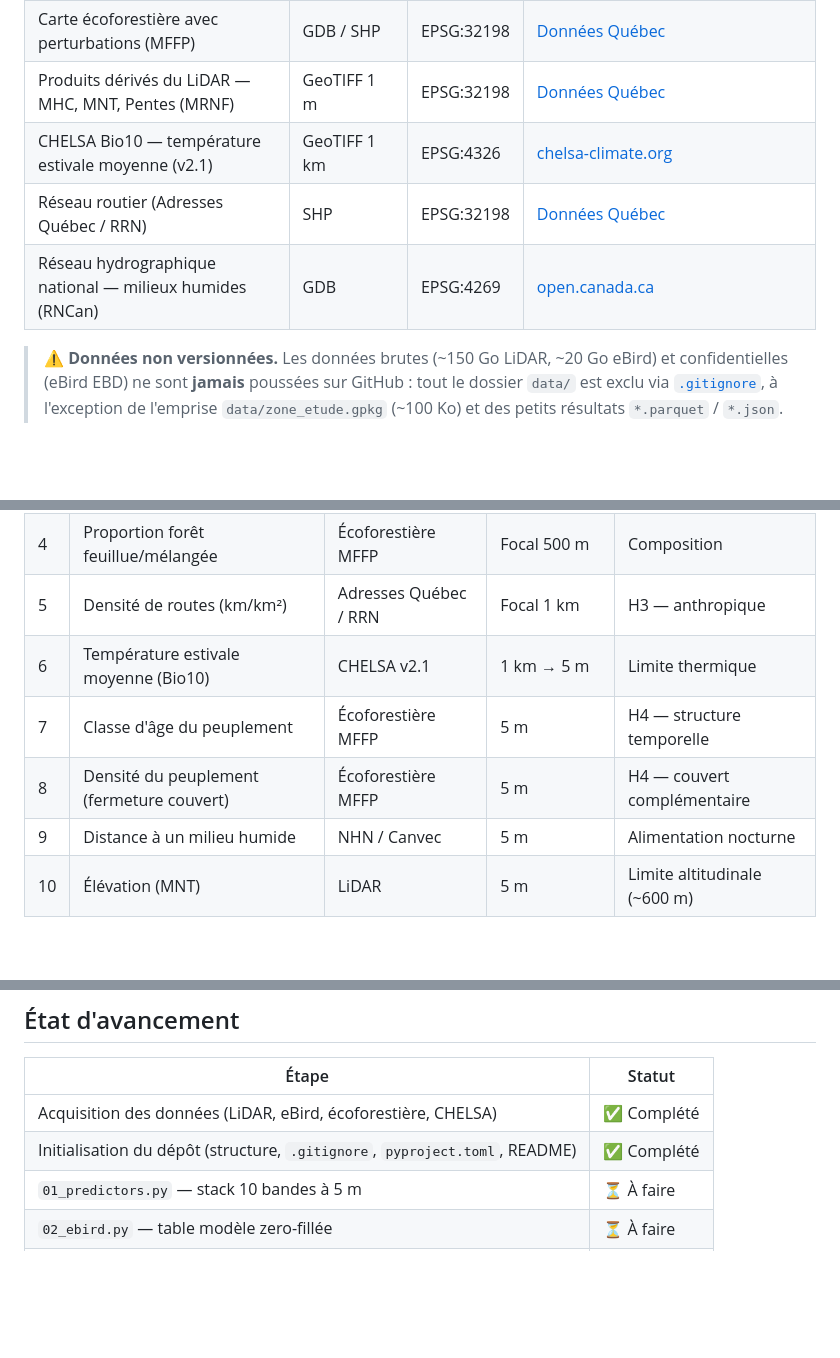
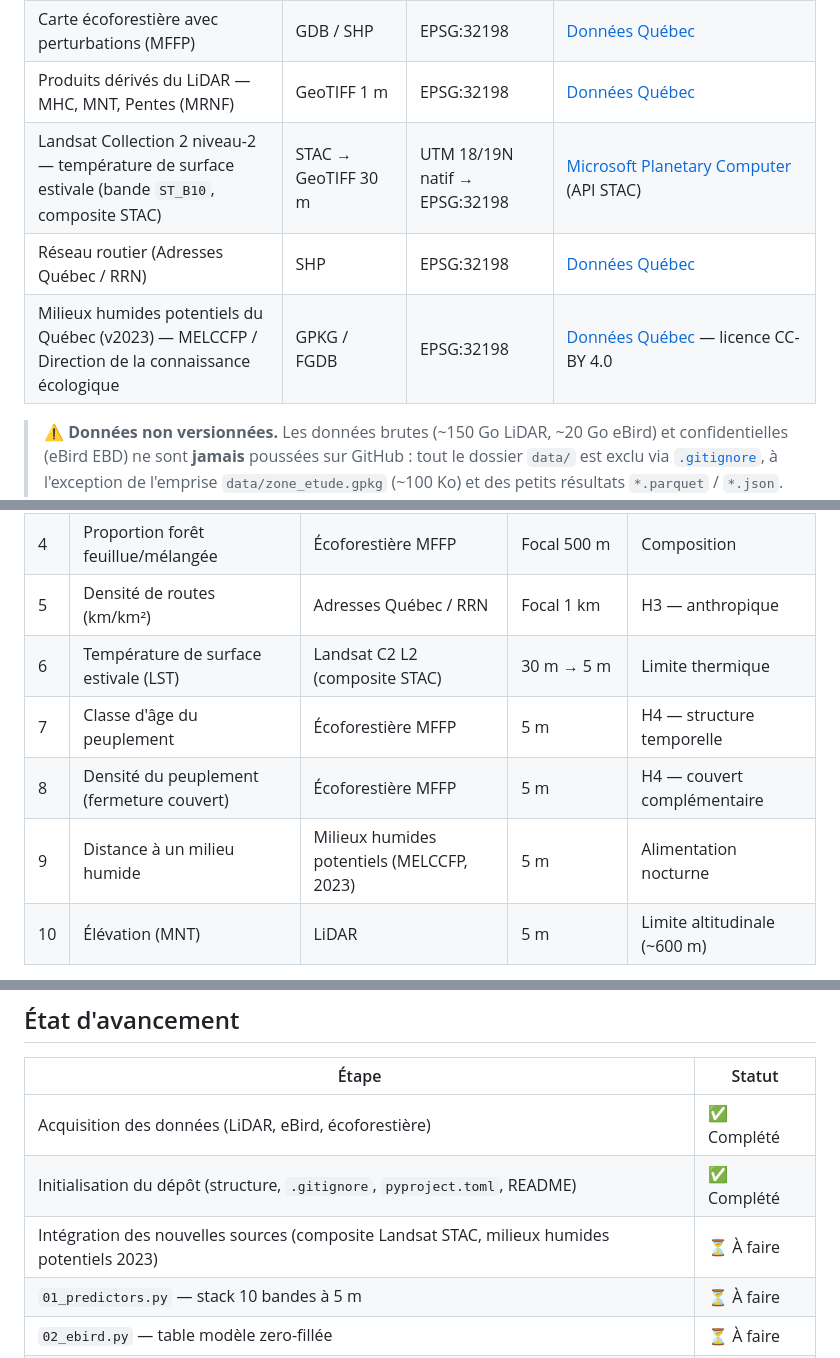
Before and after one commit to Corydalus/GMQ-580-Projet_session, a Markdown page: README.md, 3 parts joined by grey strips. Rendered like a GitHub page; blank space fills up the shorter version.

Commit message:
docs(readme): remplace CHELSA par un composite LST Landsat (STAC) et NHN par les milieux humides potentiels
- Température : variable thermique (Bio10 CHELSA, air, 1 km) remplacée par un
  composite de température de surface estivale (LST) Landsat C2 L2 (ST_B10, 30 m)
  interrogé via STAC (Planetary Computer), moyenne juin–juillet sur toutes les
  années eBird, rééchantillonné à 5 m. Caveat LST vs air documenté.
- Milieux humides : source NHN/Canvec remplacée par « Milieux humides potentiels
  du Québec » (MELCCFP, v2023, CC-BY 4.0) pour la variable Distance à un milieu humide.
- Ajout des librairies STAC (pystac-client, planetary-computer, odc-stac),
  mise à jour du diagramme, de l'état d'avancement et des difficultés anticipées.

Co-Authored-By: Claude Fable 5 <noreply@anthropic.com>

```diff
--- a/README.md
+++ b/README.md
@@ -24,9 +24,9 @@ La zone d'étude est définie par le fichier [`data/zone_etude.gpkg`](data/zone_
 | eBird EBD — observations + sampling (Cornell Lab of Ornithology) | TSV compressé | EPSG:4326 | [ebird.org/data/download](https://ebird.org/data/download) — sous [accord de confidentialité](https://www.birds.cornell.edu/home/ebird-data-access-terms-of-use/) |
 | Carte écoforestière avec perturbations (MFFP) | GDB / SHP | EPSG:32198 | [Données Québec](https://www.donneesquebec.ca/recherche/dataset/carte-ecoforestiere-avec-perturbations) |
 | Produits dérivés du LiDAR — MHC, MNT, Pentes (MRNF) | GeoTIFF 1 m | EPSG:32198 | [Données Québec](https://www.donneesquebec.ca/recherche/dataset/produits-derives-de-base-du-lidar) |
-| CHELSA Bio10 — température estivale moyenne (v2.1) | GeoTIFF 1 km | EPSG:4326 | [chelsa-climate.org](https://chelsa-climate.org/downloads/) |
+| Landsat Collection 2 niveau-2 — température de surface estivale (bande `ST_B10`, composite STAC) | STAC → GeoTIFF 30 m | UTM 18/19N natif → EPSG:32198 | [Microsoft Planetary Computer](https://planetarycomputer.microsoft.com/dataset/landsat-c2-l2) (API STAC) |
 | Réseau routier (Adresses Québec / RRN) | SHP | EPSG:32198 | [Données Québec](https://www.donneesquebec.ca/recherche/dataset/adresses-quebec) |
-| Réseau hydrographique national — milieux humides (RNCan) | GDB | EPSG:4269 | [open.canada.ca](https://open.canada.ca/data/fr/dataset/a4b190fe-e090-4e6d-881e-b87956c07977) |
+| Milieux humides potentiels du Québec (v2023) — MELCCFP / Direction de la connaissance écologique | GPKG / FGDB | EPSG:32198 | [Données Québec](https://www.donneesquebec.ca/recherche/fr/dataset/milieux-humides-potentiels) — licence CC-BY 4.0 |
 
 > **⚠️ Données non versionnées.** Les données brutes (~150 Go LiDAR, ~20 Go eBird) et confidentielles (eBird EBD) ne sont **jamais** poussées sur GitHub : tout le dossier `data/` est exclu via [`.gitignore`](.gitignore), à l'exception de l'emprise `data/zone_etude.gpkg` (~100 Ko) et des petits résultats `*.parquet` / `*.json`. Le script [`scripts_independants/telechargement_donnees.py`](scripts_independants/telechargement_donnees.py) documente l'acquisition.
 
@@ -42,10 +42,10 @@ Le pipeline produit un **stack raster à 10 bandes** (`data/processed/stack_5m.t
 | 3 | Densité de lisière forêt-ouvert | Écoforestière MFFP | Focal 1 km | H1 — mosaïque |
 | 4 | Proportion forêt feuillue/mélangée | Écoforestière MFFP | Focal 500 m | Composition |
 | 5 | Densité de routes (km/km²) | Adresses Québec / RRN | Focal 1 km | H3 — anthropique |
-| 6 | Température estivale moyenne (Bio10) | CHELSA v2.1 | 1 km → 5 m | Limite thermique |
+| 6 | Température de surface estivale (LST) | Landsat C2 L2 (composite STAC) | 30 m → 5 m | Limite thermique |
 | 7 | Classe d'âge du peuplement | Écoforestière MFFP | 5 m | H4 — structure temporelle |
 | 8 | Densité du peuplement (fermeture couvert) | Écoforestière MFFP | 5 m | H4 — couvert complémentaire |
-| 9 | Distance à un milieu humide | NHN / Canvec | 5 m | Alimentation nocturne |
+| 9 | Distance à un milieu humide | Milieux humides potentiels (MELCCFP, 2023) | 5 m | Alimentation nocturne |
 | 10 | Élévation (MNT) | LiDAR | 5 m | Limite altitudinale (~600 m) |
 
 **Variables de détection (Random Forest uniquement — non cartographiées)** — corrigent le biais d'effort d'observation : `minutes_apres_coucher` (via `astral`, fuseau `America/Toronto`, DST géré), `phase_lune`, `log_duree`, `jour_julien`.
@@ -110,8 +111,9 @@ Projet Python géré avec **`uv`** (`pyproject.toml` + `uv.lock` versionné pour
 ## État d'avancement
 | Étape | Statut |
 |-------|--------|
-| Acquisition des données (LiDAR, eBird, écoforestière, CHELSA) | ✅ Complété |
+| Acquisition des données (LiDAR, eBird, écoforestière) | ✅ Complété |
 | Initialisation du dépôt (structure, `.gitignore`, `pyproject.toml`, README) | ✅ Complété |
+| Intégration des nouvelles sources (composite Landsat STAC, milieux humides potentiels 2023) | ⏳ À faire |
 | `01_predictors.py` — stack 10 bandes à 5 m | ⏳ À faire |
 | `02_ebird.py` — table modèle zero-fillée | ⏳ À faire |
 | `03_model.py` — Random Forest + validation spatiale | ⏳ À faire |
```
Also changed, not shown: other parts of README.md (+5 -1 lines).
